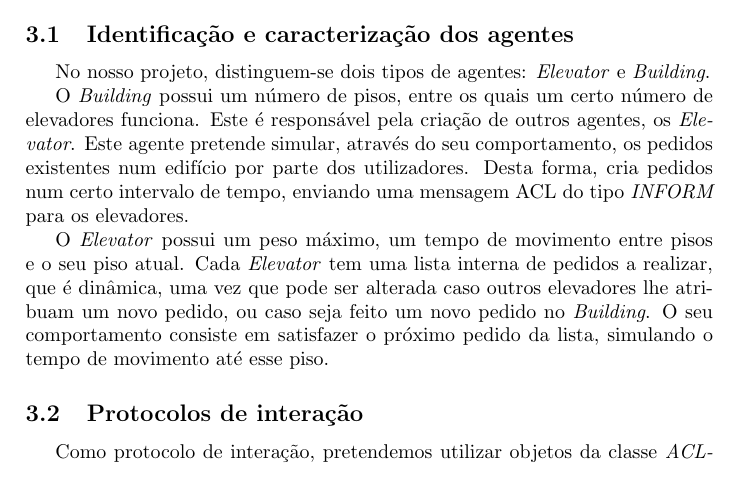
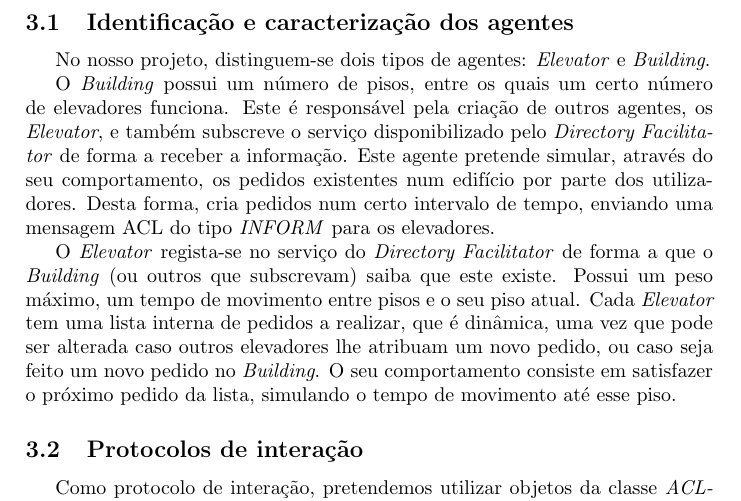
Before and after one commit to LuisVilarBarbosa/AIAD, a LaTeX document (Relatório Intercalar/Relatorio Intercalar.tex): part of page 6 of 8, cut so that both start at the same text. Compiled offline with pdfLaTeX.

Commit message:
Report updated

```diff
--- a/Relatório Intercalar/Relatorio Intercalar.tex
+++ b/Relatório Intercalar/Relatorio Intercalar.tex
@@ -125,9 +125,9 @@ Para no fim conseguirmos avaliar os resultados, as ferramentas enumeradas anteri
 
 No nosso projeto, distinguem-se dois tipos de agentes: \textit{Elevator} e \textit{Building}.
 
-O \textit{Building} possui um número de pisos, entre os quais um certo número de elevadores funciona. Este é responsável pela criação de outros agentes, os \textit{Elevator}. Este agente pretende simular, através do seu comportamento, os pedidos existentes num edifício por parte dos utilizadores. Desta forma, cria pedidos num certo intervalo de tempo, enviando uma mensagem ACL do tipo \textit{INFORM} para os elevadores.
+O \textit{Building} possui um número de pisos, entre os quais um certo número de elevadores funciona. Este é responsável pela criação de outros agentes, os \textit{Elevator}, e também subscreve o serviço disponibilizado pelo \textit{Directory Facilitator} de forma a receber a informação. Este agente pretende simular, através do seu comportamento, os pedidos existentes num edifício por parte dos utilizadores. Desta forma, cria pedidos num certo intervalo de tempo, enviando uma mensagem ACL do tipo \textit{INFORM} para os elevadores.
 
-O \textit{Elevator} possui um peso máximo, um tempo de movimento entre pisos e o seu piso atual. Cada \textit{Elevator} tem uma lista interna de pedidos a realizar, que é dinâmica, uma vez que pode ser alterada caso outros elevadores lhe atribuam um novo pedido, ou caso seja feito um novo pedido no \textit{Building}. O seu comportamento consiste em satisfazer o próximo pedido da lista, simulando o tempo de movimento até esse piso.
+O \textit{Elevator} regista-se no serviço do \textit{Directory Facilitator} de forma a que o \textit{Building} (ou outros que subscrevam) saiba que este existe. Possui um peso máximo, um tempo de movimento entre pisos e o seu piso atual. Cada \textit{Elevator} tem uma lista interna de pedidos a realizar, que é dinâmica, uma vez que pode ser alterada caso outros elevadores lhe atribuam um novo pedido, ou caso seja feito um novo pedido no \textit{Building}. O seu comportamento consiste em satisfazer o próximo pedido da lista, simulando o tempo de movimento até esse piso.
 
 \subsection{Protocolos de interação}
 
```
Also changed, not shown: Relatório Intercalar/Relatorio Intercalar.pdf.
